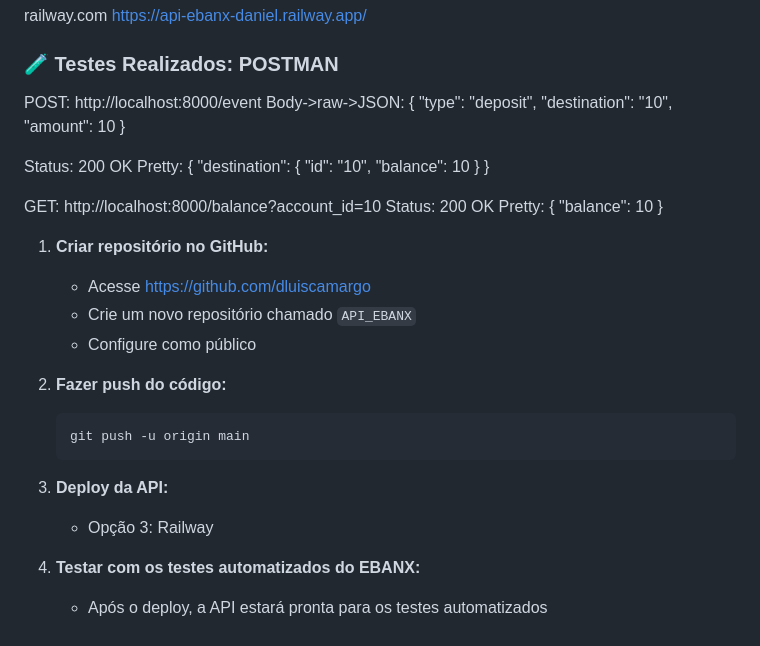
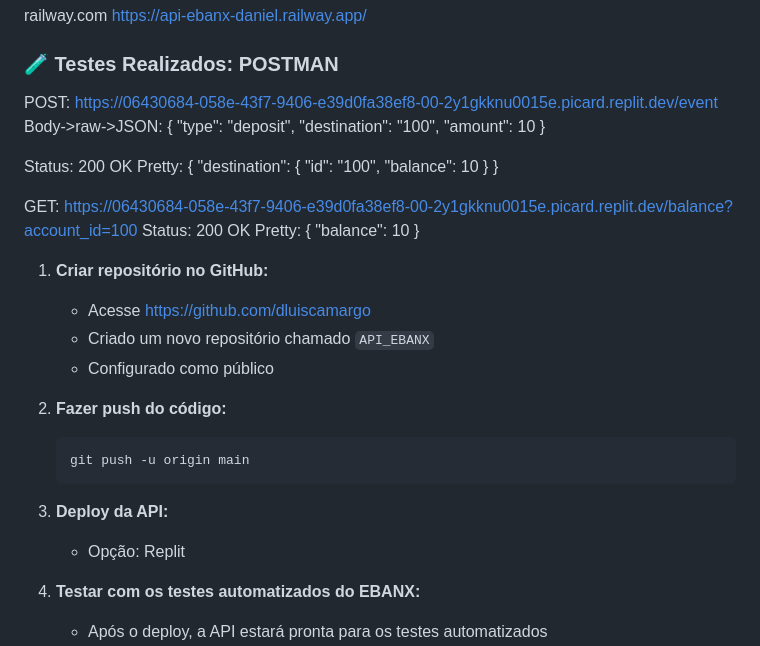
Before and after one commit to dluiscamargo/API_EBANX, a Markdown page: README.md, the part around one of its changes. Rendered like a GitHub page.

````diff
--- a/README.md
+++ b/README.md
@@ -73,11 +73,11 @@ https://api-ebanx-daniel.railway.app/
 
 
 ### 🧪 Testes Realizados: POSTMAN
-POST: http://localhost:8000/event
+POST: https://06430684-058e-43f7-9406-e39d0fa38ef8-00-2y1gkknu0015e.picard.replit.dev/event
 Body->raw->JSON:
 {
     "type": "deposit",
-    "destination": "10",
+    "destination": "100",
     "amount": 10
 }
 
@@ -85,25 +85,22 @@ Status: 200 OK
 Pretty:
 {
     "destination": {
-        "id": "10",
+        "id": "100",
         "balance": 10
     }
 }
 
-GET: http://localhost:8000/balance?account_id=10
+GET: https://06430684-058e-43f7-9406-e39d0fa38ef8-00-2y1gkknu0015e.picard.replit.dev/balance?account_id=100
 Status: 200 OK
 Pretty:
 {
     "balance": 10
 }
 
-
-
-
 1. **Criar repositório no GitHub:**
    - Acesse https://github.com/dluiscamargo
-   - Crie um novo repositório chamado `API_EBANX`
-   - Configure como público
+   - Criado um novo repositório chamado `API_EBANX`
+   - Configurado como público
 
 2. **Fazer push do código:**
    ```bash
@@ -111,7 +108,7 @@ Pretty:
    ```
 
 3. **Deploy da API:**
-   - Opção 3: Railway
+   - Opção: Replit
 
 
 4. **Testar com os testes automatizados do EBANX:**
````
Also changed, not shown: other parts of README.md (+0 -53 lines).
